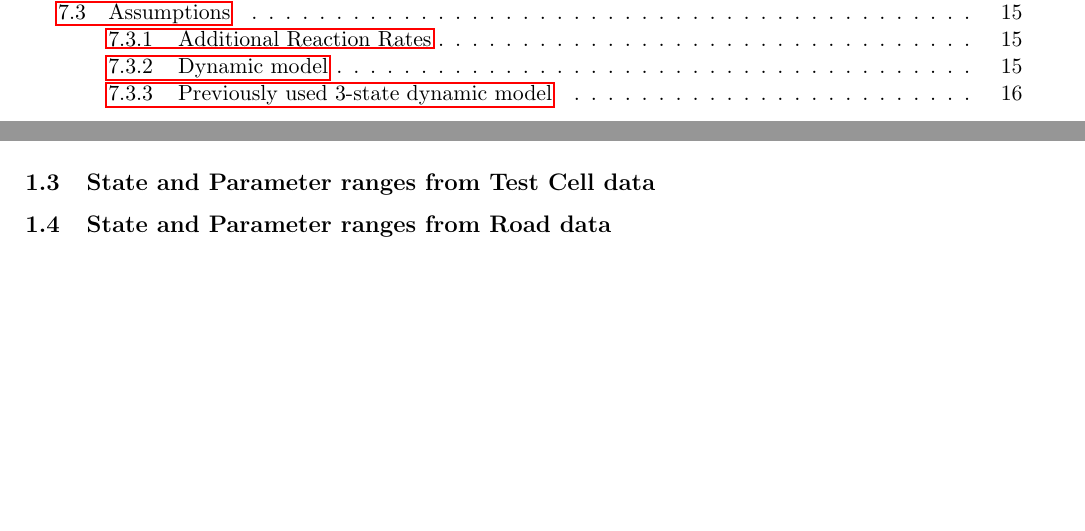
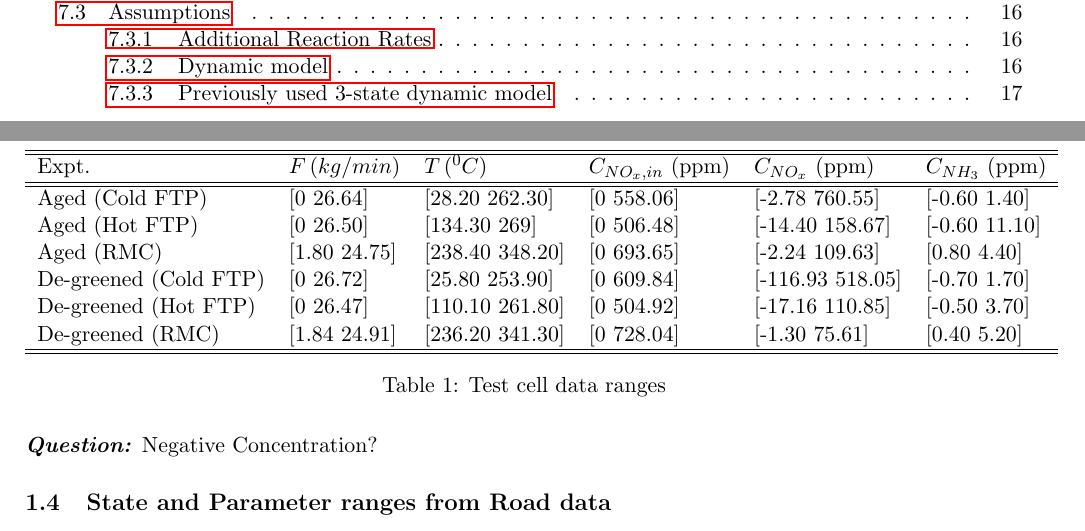
Before and after one commit to SeshaCharla/SCR-OBD, a LaTeX document (SCR-OBD_notes.tex, which reads secs/intro.tex): two parts of pages 1 and 3 of 17 before the commit and two parts of pages 1 and 4 of 18 after it, joined at a grey line, cut so that both start at the same text, the shorter picture padded with empty space. Compiled offline with pdfLaTeX.

Commit message:
done adding the ranges table for test-cell data

```diff
--- a/secs/intro.tex
+++ b/secs/intro.tex
@@ -53,4 +53,32 @@
 
 \subsection{State and Parameter ranges from Test Cell data}
 
+\begin{table}[H]
+    \centering
+    \begin{tabular}{l l l l l l}
+        \hline \hline
+Expt. & $F\,(kg/min)$ & $T\, (^0 C)$ & $C_{NO_x, in}$ (ppm) & $ C_{NO_x}$ (ppm) & $C_{NH_3}$ (ppm) \\\hline \hline
+%=======================================================================
+Aged (Cold FTP) & [0 26.64] & [28.20 262.30] & [0 558.06] & [-2.78
+760.55] & [-0.60 1.40] \\
+%=======================================================================
+Aged (Hot FTP) & [0 26.50] & [134.30 269] & [0 506.48] & [-14.40
+158.67] & [-0.60 11.10]\\
+%=======================================================================
+Aged (RMC) & [1.80 24.75] & [238.40 348.20] & [0 693.65] & [-2.24
+109.63] & [0.80 4.40]\\
+%=======================================================================
+De-greened (Cold FTP) & [0 26.72] & [25.80 253.90] & [0 609.84] &
+[-116.93 518.05] & [-0.70 1.70] \\
+%=======================================================================
+De-greened (Hot FTP) & [0 26.47] & [110.10 261.80] & [0 504.92] &
+[-17.16 110.85] & [-0.50 3.70]\\
+%=======================================================================
+De-greened (RMC) & [1.84 24.91] & [236.20 341.30] & [0 728.04] &
+[-1.30 75.61] & [0.40 5.20] \\
+\hline \hline
+    \end{tabular}
+    \caption{Test cell data ranges}
+\end{table}
+\itbf{Question:} Negative Concentration?
 \subsection{State and Parameter ranges from Road data}
```
Also changed, not shown: SCR-OBD_notes.pdf.
